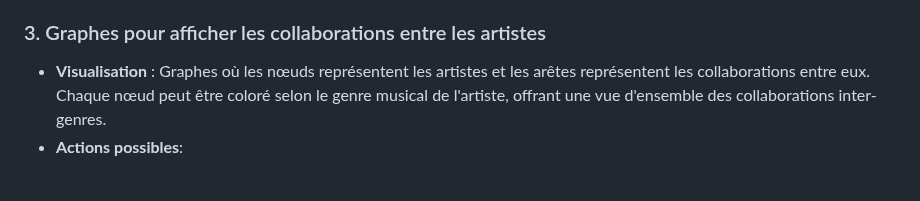
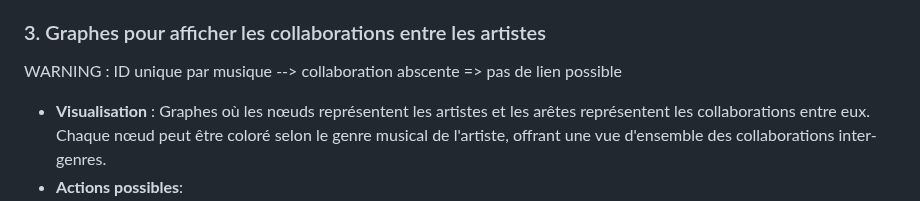
Before and after one commit to fayssalElAnsari/Information-Visualization, a Markdown page: ReadMe.md, the part around the change. GitHub-like rendering; blank space fills up the shorter version.

```diff
--- a/ReadMe.md
+++ b/ReadMe.md
@@ -95,6 +95,8 @@ C'est l'objectif de ce projet. Nous visualiserons les données selon quatre mét
 
 ### 3. Graphes pour afficher les collaborations entre les artistes
 
+WARNING : ID unique par musique --> collaboration abscente => pas de lien possible
+
 - **Visualisation** : Graphes où les nœuds représentent les artistes et les arêtes représentent les collaborations entre eux. Chaque nœud peut être coloré selon le genre musical de l'artiste, offrant une vue d'ensemble des collaborations inter-genres.
 - **Actions possibles**:
   - Zoom et Pan: Les utilisateurs peuvent zoomer sur une partie spécifique du graphe pour voir des détails ou se déplacer dans le graphe.
```
